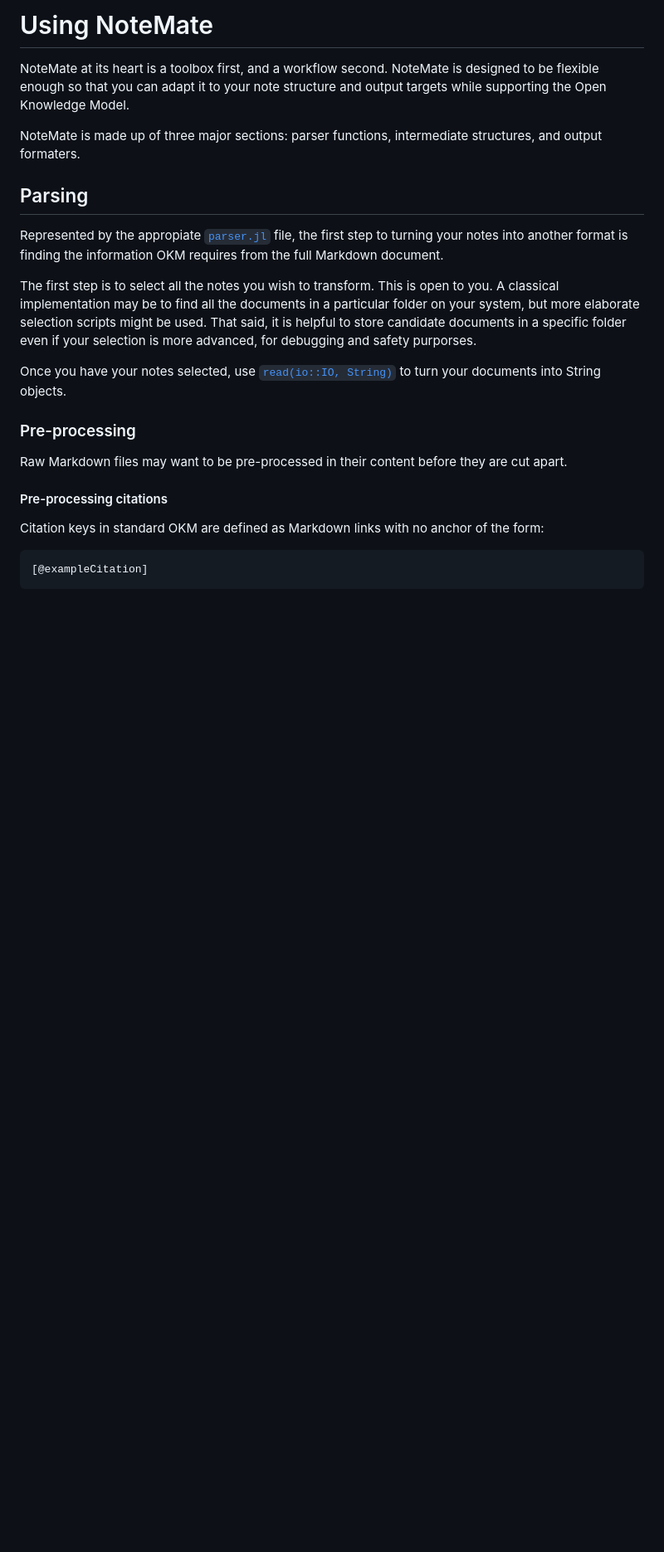
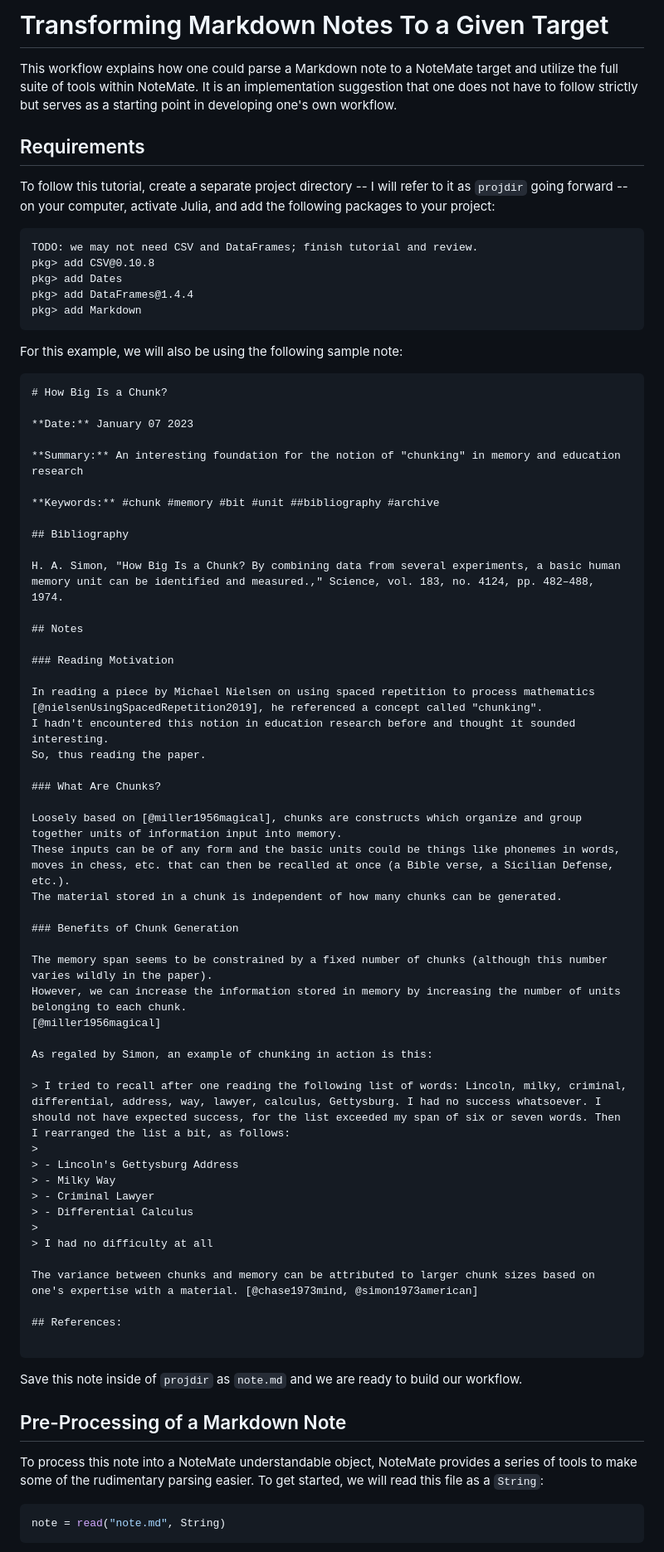
Before and after one commit to TheCedarPrince/NoteMate.jl, a Markdown page: docs/src/Using NoteMate.md, the part around one of its changes. Shown at 83% size. Drawn GitHub-style; blank space fills up the shorter version.

Commit message:
Expanding using notemate tutorial

````diff
--- a/docs/src/Using NoteMate.md
+++ b/docs/src/Using NoteMate.md
@@ -1,21 +1,83 @@
-# Using NoteMate
+# Transforming Markdown Notes To a Given Target
 
-NoteMate at its heart is a toolbox first, and a workflow second. NoteMate is designed to be flexible enough so that you can adapt it to your note structure and output targets while supporting the Open Knowledge Model.
+<!--TODO: Add that we are targeting Franklin.jl-->
 
-NoteMate is made up of three major sections: parser functions, intermediate structures, and output formaters.
+This workflow explains how one could parse a Markdown note to a NoteMate target and utilize the full suite of tools within NoteMate.
+It is an implementation suggestion that one does not have to follow strictly but serves as a starting point in developing one's own workflow.
 
-## Parsing
-Represented by the appropiate [`parser.jl`](@ref) file, the first step to turning your notes into another format is finding the information OKM requires from the full Markdown document.
+## Requirements
 
-The first step is to select all the notes you wish to transform. This is open to you. A classical implementation may be to find all the documents in a particular folder on your system, but more elaborate selection scripts might be used. That said, it is helpful to store candidate documents in a specific folder even if your selection is more advanced, for debugging and safety purporses.
+<!--TODO: Refactor this and turn it into a separate repository that can be cloned within one's own computer for simplicity.-->
 
-Once you have your notes selected, use [`read(io::IO, String)`](ref) to turn your documents into String objects.
+To follow this tutorial, create a separate project directory -- I will refer to it as `projdir` going forward -- on your computer, activate Julia, and add the following packages to your project:
 
-### Pre-processing
-Raw Markdown files may want to be pre-processed in their content before they are cut apart.
+```
+TODO: we may not need CSV and DataFrames; finish tutorial and review.
+pkg> add CSV@0.10.8
+pkg> add Dates
+pkg> add DataFrames@1.4.4
+pkg> add Markdown
+```
 
-#### Pre-processing citations
-Citation keys in standard OKM are defined as Markdown links with no anchor of the form:
+For this example, we will also be using the following sample note:
+
+```markdown
+# How Big Is a Chunk?
+
+**Date:** January 07 2023
+
+**Summary:** An interesting foundation for the notion of "chunking" in memory and education research
+
+**Keywords:** #chunk #memory #bit #unit ##bibliography #archive
+
+## Bibliography
+
+H. A. Simon, "How Big Is a Chunk? By combining data from several experiments, a basic human memory unit can be identified and measured.," Science, vol. 183, no. 4124, pp. 482–488, 1974.
+
+## Notes
+
+### Reading Motivation
+
+In reading a piece by Michael Nielsen on using spaced repetition to process mathematics [@nielsenUsingSpacedRepetition2019], he referenced a concept called "chunking".
+I hadn't encountered this notion in education research before and thought it sounded interesting.
+So, thus reading the paper.
+
+### What Are Chunks?
+
+Loosely based on [@miller1956magical], chunks are constructs which organize and group together units of information input into memory.
+These inputs can be of any form and the basic units could be things like phonemes in words, moves in chess, etc. that can then be recalled at once (a Bible verse, a Sicilian Defense, etc.).
+The material stored in a chunk is independent of how many chunks can be generated.
+
+### Benefits of Chunk Generation
+
+The memory span seems to be constrained by a fixed number of chunks (although this number varies wildly in the paper).
+However, we can increase the information stored in memory by increasing the number of units belonging to each chunk.
+[@miller1956magical]
+
+As regaled by Simon, an example of chunking in action is this:
+
+> I tried to recall after one reading the following list of words: Lincoln, milky, criminal, differential, address, way, lawyer, calculus, Gettysburg. I had no success whatsoever. I should not have expected success, for the list exceeded my span of six or seven words. Then I rearranged the list a bit, as follows:
+>
+> - Lincoln's Gettysburg Address
+> - Milky Way
+> - Criminal Lawyer
+> - Differential Calculus
+>
+> I had no difficulty at all
+
+The variance between chunks and memory can be attributed to larger chunk sizes based on one's expertise with a material. [@chase1973mind, @simon1973american]
+
+## References:
+
 ```
-[@exampleCitation]
+
+Save this note inside of `projdir` as `note.md` and we are ready to build our workflow.
+
+## Pre-Processing of a Markdown Note
+
+To process this note into a NoteMate understandable object, NoteMate provides a series of tools to make some of the rudimentary parsing easier.
+To get started, we will read this file as a `String`:
+
+```julia
+note = read("note.md", String)
 ```
````
Also changed, not shown: other parts of docs/src/Using NoteMate.md (+60 -12 lines).
